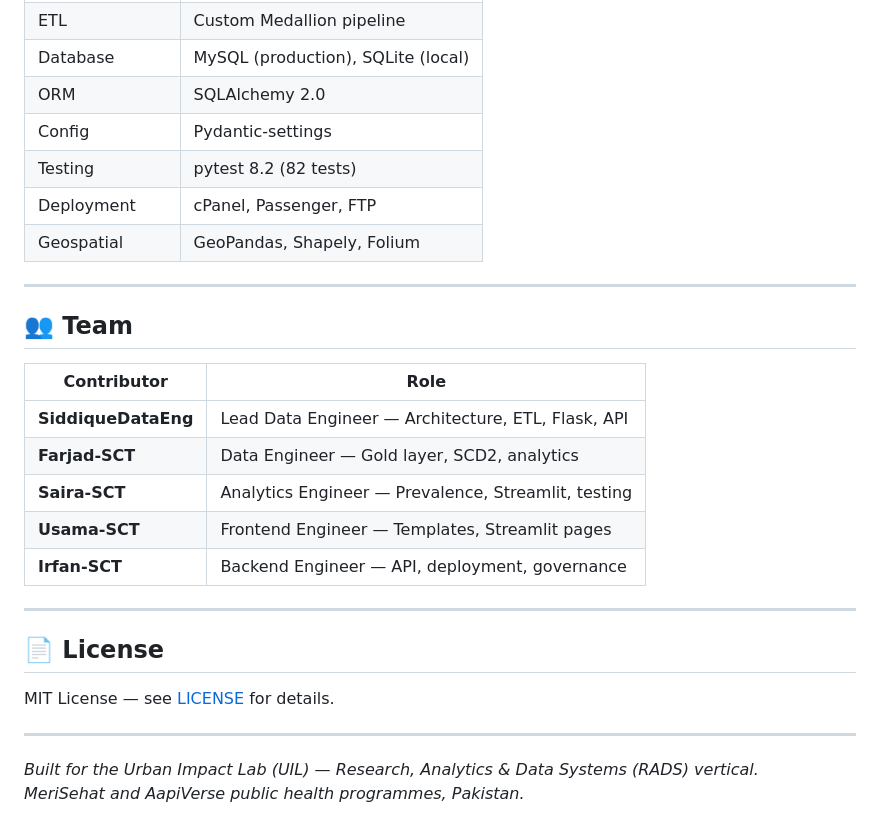
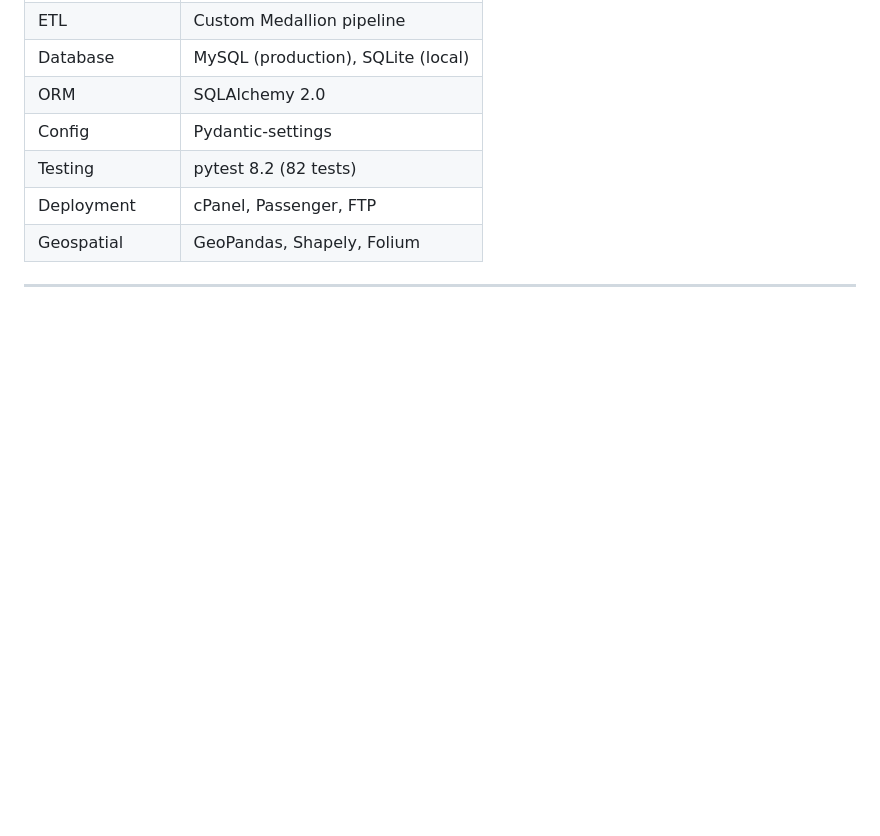
Before and after one commit to SiddiqueDataEng/psaksh_data_platform, a Markdown page: README.md, the part around the change. GitHub-like rendering; blank space fills up the shorter version.

```diff
--- a/README.md
+++ b/README.md
@@ -236,24 +236,3 @@ python -m pytest psaksh_data_platform/tests/test_streamlit_app.py # Streamlit
 | Geospatial | GeoPandas, Shapely, Folium |
 
 ---
-
-## 👥 Team
-
-| Contributor | Role |
-|-------------|------|
-| **SiddiqueDataEng** | Lead Data Engineer — Architecture, ETL, Flask, API |
-| **Farjad-SCT** | Data Engineer — Gold layer, SCD2, analytics |
-| **Saira-SCT** | Analytics Engineer — Prevalence, Streamlit, testing |
-| **Usama-SCT** | Frontend Engineer — Templates, Streamlit pages |
-| **Irfan-SCT** | Backend Engineer — API, deployment, governance |
-
----
-
-## 📄 License
-
-MIT License — see [LICENSE](LICENSE) for details.
-
----
-
-*Built for the Urban Impact Lab (UIL) — Research, Analytics & Data Systems (RADS) vertical.*
-*MeriSehat and AapiVerse public health programmes, Pakistan.*
```
